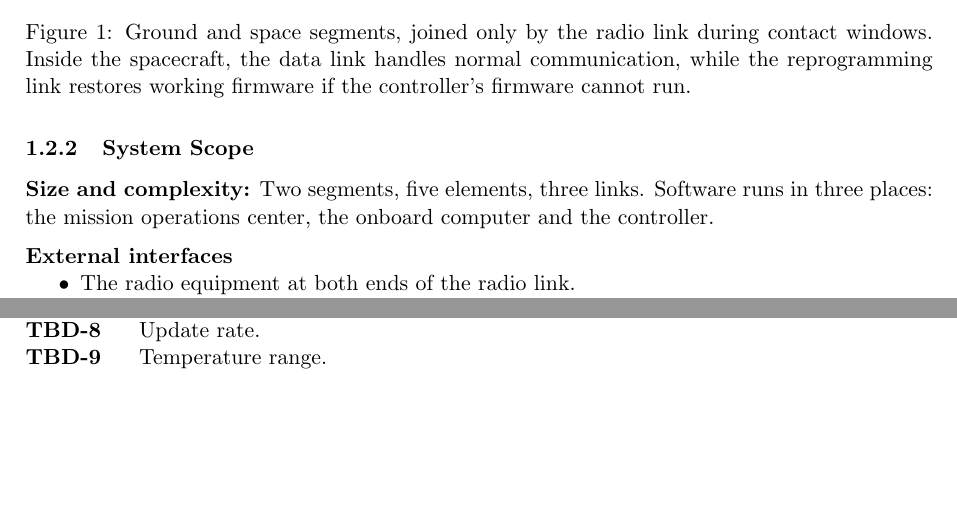
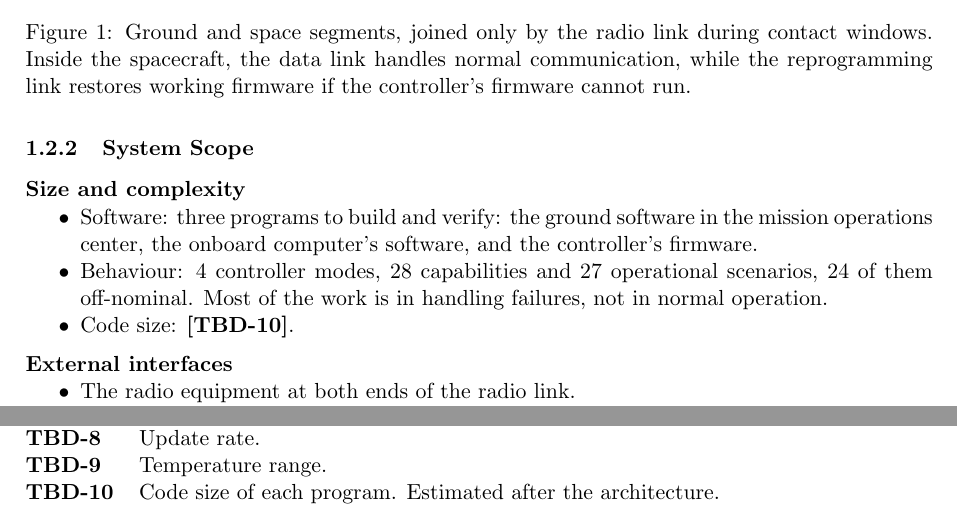
Before and after one commit to Tocki28/fail-safe-in-orbit-reprogramming, a LaTeX document (docs/conops/main.tex): two parts of pages 3 and 8 of 8, joined at a grey line, cut so that both start at the same text, the shorter picture padded with empty space. Compiled offline with pdfLaTeX.

Commit message:
ConOps 1.2.2: size and complexity stated as work, not part counts
Three programs to build and verify; 4 modes, 28 capabilities and 27
scenarios, 24 of them off-nominal (counted from this document); code
size TBD until the architecture exists.

Co-Authored-By: Claude Opus 5.5 <noreply@anthropic.com>

```diff
--- a/docs/conops/main.tex
+++ b/docs/conops/main.tex
@@ -179,9 +179,16 @@ controller's firmware cannot run.}
 \end{figure}
 
 \subsubsection{System Scope}
-\noindent\textbf{Size and complexity:} Two segments, five elements, three links.
-Software runs in three places: the mission operations center, the onboard
-computer and the controller.
+\noindent\textbf{Size and complexity}
+\begin{itemize}
+\item Software: three programs to build and verify: the ground software in the
+  mission operations center, the onboard computer's software, and the
+  controller's firmware.
+\item Behaviour: 4 controller modes, 28 capabilities and 27 operational
+  scenarios, 24 of them off-nominal. Most of the work is in handling failures,
+  not in normal operation.
+\item Code size: \tbd{codesize}.
+\end{itemize}
 
 \medskip
 \noindent\textbf{External interfaces}
@@ -504,6 +511,7 @@ Unmarked statements were stated or accepted by the author on 9--10 October
 \tbditem{bootcount}{Failed starts before going back (requirements).}
 \tbditem{frequency}{Update rate.}
 \tbditem{temp}{Temperature range.}
+\tbditem{codesize}{Code size of each program. Estimated after the architecture.}
 \end{description}
 
 \end{document}
```
Also changed, not shown: docs/conops/ConOps_Remote-Controller-Fail-Safe-Update_Iss1_Rev0_DRAFT.pdf.
